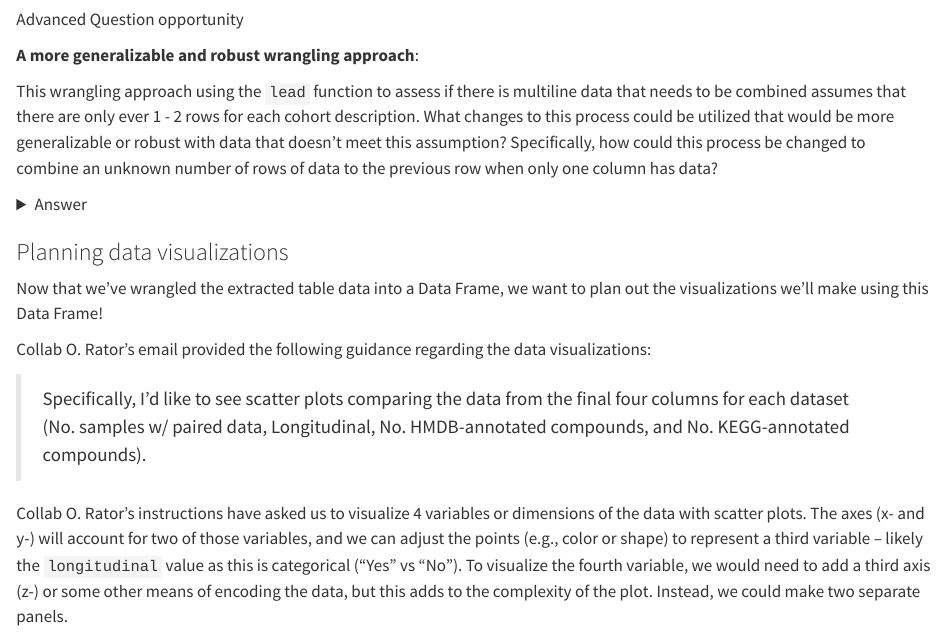
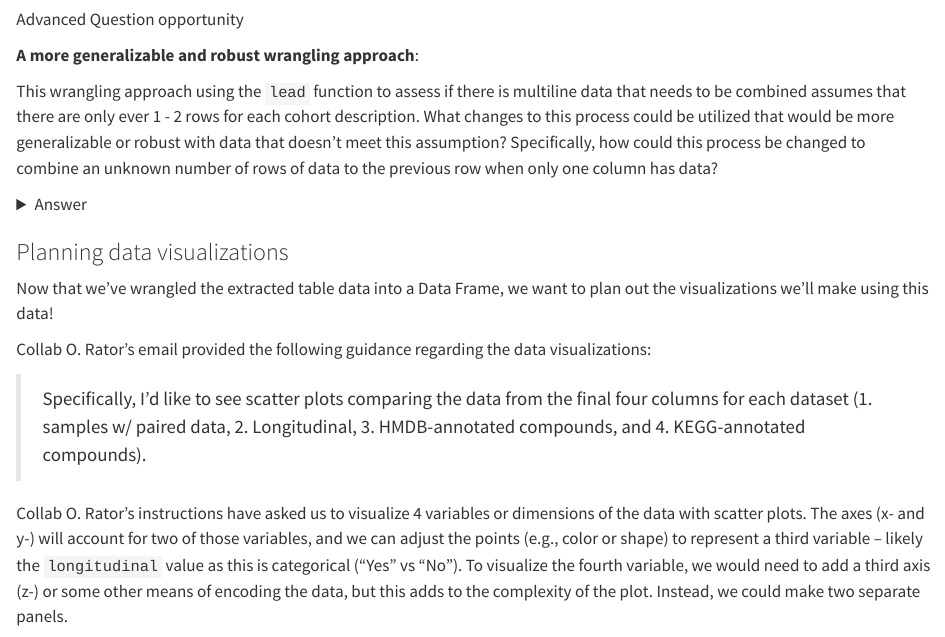
Before and after one commit to opencasestudies/ocs-bio-containers, a Quarto document (_data_wrangling.qmd): the page in a window 1100 px wide, from 1440 px down. Rendered offline with R 4.5, knitr and Pandoc in place of Quarto, with nearby package versions; some code elsewhere in the file could not run offline; long lines of code are wrapped; common packages that the code uses without loading them are loaded.

Commit message:
updating wording for the No.

```diff
--- a/_data_wrangling.qmd
+++ b/_data_wrangling.qmd
@@ -235,11 +235,11 @@ One possible approach would:
 
 ### Planning data visualizations
 
-Now that we've wrangled the extracted table data into a Data Frame, we want to plan out the visualizations we'll make using this Data Frame!
+Now that we've wrangled the extracted table data into a Data Frame, we want to plan out the visualizations we'll make using this data!
 
 Collab O. Rator's email provided the following guidance regarding the data visualizations:
 
->Specifically, I’d like to see scatter plots comparing the data from the final four columns for each dataset (No. samples w/ paired data, Longitudinal, No. HMDB-annotated compounds, and No. KEGG-annotated compounds).
+>Specifically, I’d like to see scatter plots comparing the data from the final four columns for each dataset (1. samples w/ paired data, 2. Longitudinal, 3. HMDB-annotated compounds, and 4. KEGG-annotated compounds).
 
 Collab O. Rator's instructions have asked us to visualize 4 variables or dimensions of the data with scatter plots. The axes (x- and y-) will account for two of those variables, and we can adjust the points (e.g., color or shape) to represent a third variable -- likely the `longitudinal` value as this is categorical ("Yes" vs "No"). To visualize the fourth variable, we would need to add a third axis (z-) or some other means of encoding the data, but this adds to the complexity of the plot. Instead, we could make two separate panels.
 
```
